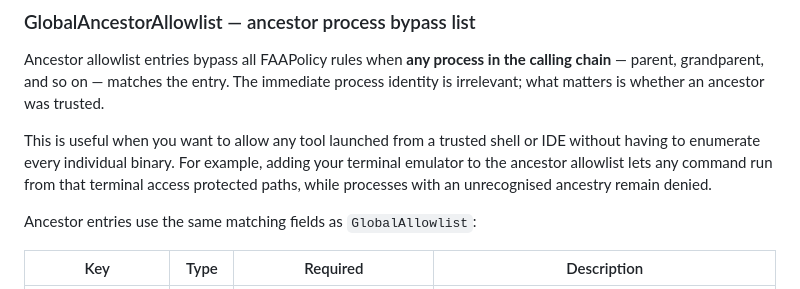
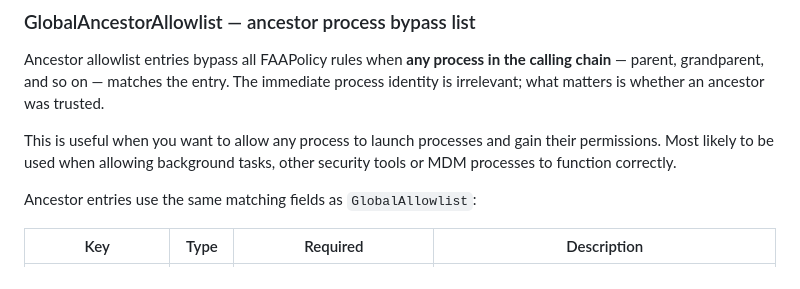
Before and after one commit to craigjbass/clearancekit, a Markdown page: README.md, the part around the change. Drawn GitHub-style.

Commit message:
Revise GlobalAncestorAllowlist description in README
Updated the explanation of the GlobalAncestorAllowlist to clarify its purpose and usage.

```diff
--- a/README.md
+++ b/README.md
@@ -175,7 +175,7 @@ Delivered as an array under the `GlobalAllowlist` preference key. Each entry add
 
 Ancestor allowlist entries bypass all FAAPolicy rules when **any process in the calling chain** — parent, grandparent, and so on — matches the entry. The immediate process identity is irrelevant; what matters is whether an ancestor was trusted.
 
-This is useful when you want to allow any tool launched from a trusted shell or IDE without having to enumerate every individual binary. For example, adding your terminal emulator to the ancestor allowlist lets any command run from that terminal access protected paths, while processes with an unrecognised ancestry remain denied.
+This is useful when you want to allow any process to launch processes and gain their permissions. Most likely to be used when allowing background tasks, other security tools or MDM processes to function correctly.
 
 Ancestor entries use the same matching fields as `GlobalAllowlist`:
 
```
